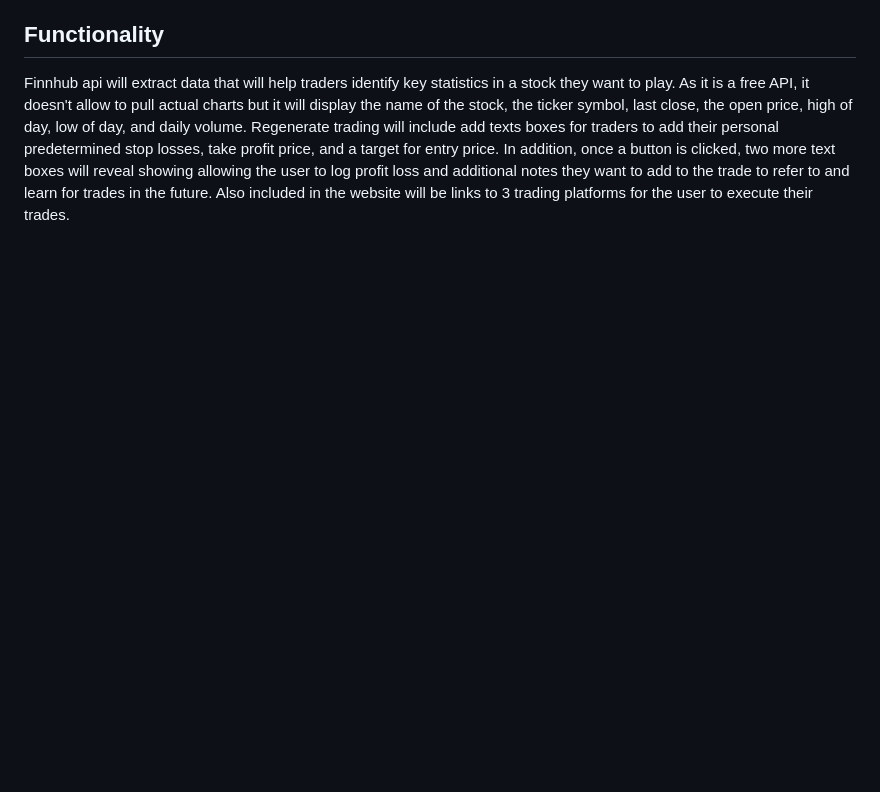
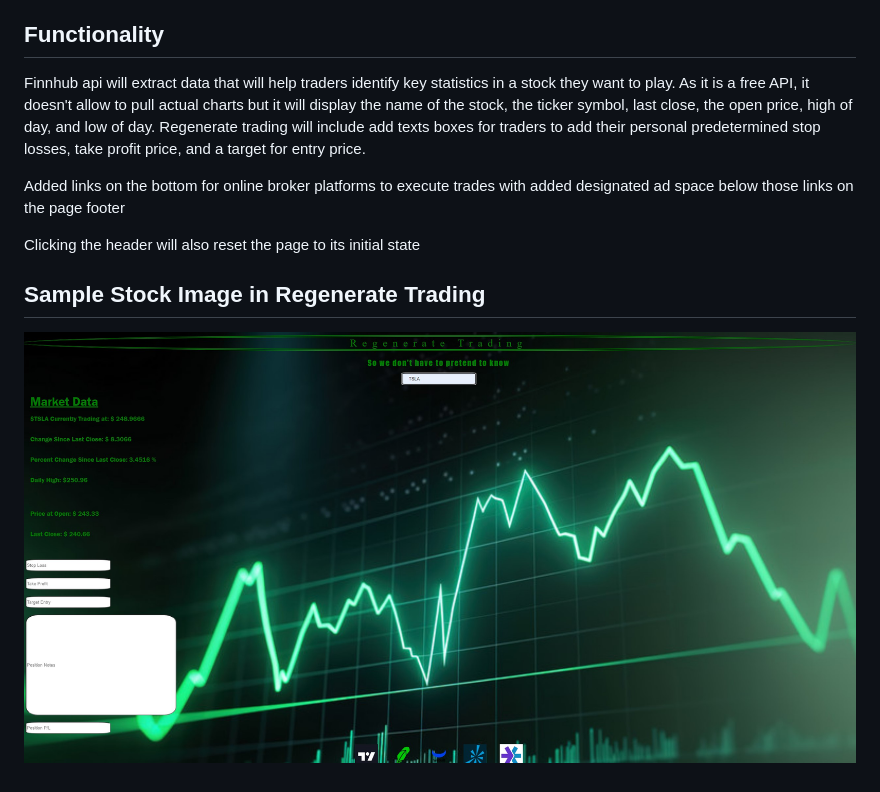
Before and after one commit to Doncamarillo/Regenerate-Trading, a Markdown page: README.md, the part around the change. GitHub-like rendering; pictures changed too: regenerateTradingScreenshot.jpg (added); blank space fills up the shorter version.

```diff
--- a/README.md
+++ b/README.md
@@ -11,7 +11,14 @@ treating the market as a casino but also seasoned veterns in the market that wan
 ## Functionality
 
 Finnhub api will extract data that will help traders identify key statistics in a stock they want to play. As it is a free API, it doesn't allow to pull
-actual charts but it will display the name of the stock, the ticker symbol, last close, the open price, high of day, low of day, and daily volume.
+actual charts but it will display the name of the stock, the ticker symbol, last close, the open price, high of day, and low of day.
 Regenerate trading will include add texts boxes for traders to add their personal predetermined stop losses, take profit price, and a target for entry price.
-In addition, once a button is clicked, two more text boxes will reveal showing allowing the user to log profit loss and additional notes they want to add to the
-trade to refer to and learn for trades in the future. Also included in the website will be links to 3 trading platforms for the user to execute their trades.
+
+Added links on the bottom for online broker platforms to execute trades with added designated ad space below those links on the page footer
+
+Clicking the header will also reset the page to its initial state
+
+
+## Sample Stock Image in Regenerate Trading
+
+![webImage](regenerateTradingScreenshot.jpg)
```
